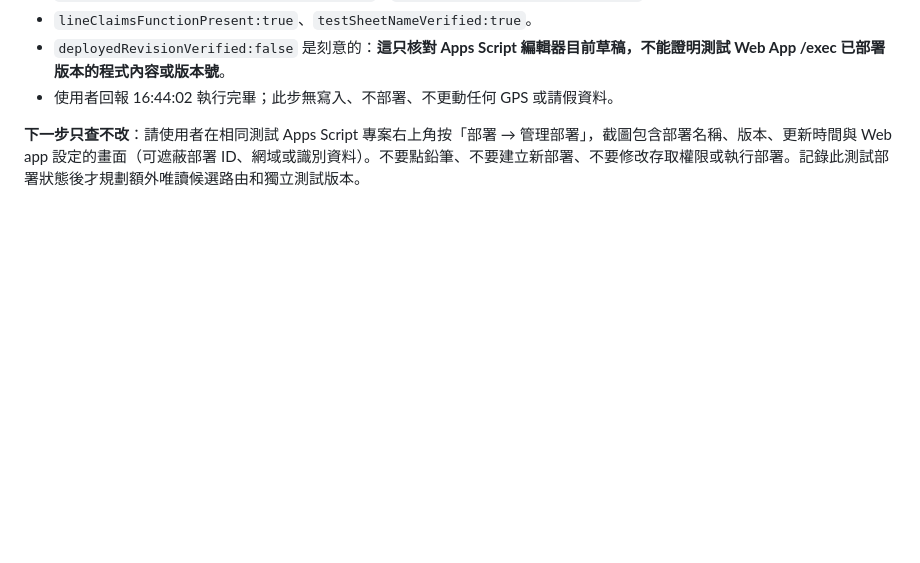
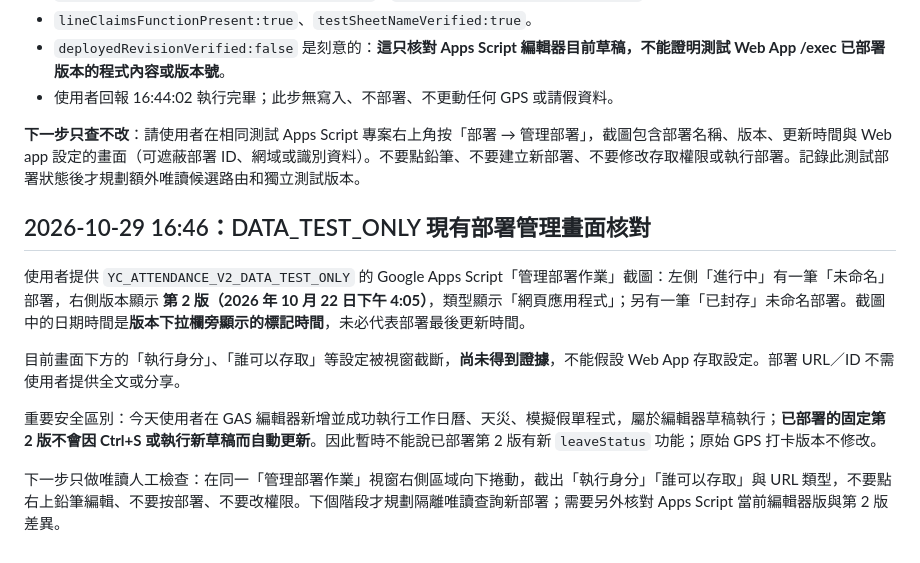
Before and after one commit to line-punch/attendance-v2-test, a Markdown page: staging/AttendanceV2_LeaveStatus_IntegrationPlan_zhTW.md, the part around the change. Drawn GitHub-style; blank space fills up the shorter version.

Commit message:
docs: record DATA_TEST_ONLY active deployment v2 screenshot and need to inspect execution/access settings

```diff
--- a/staging/AttendanceV2_LeaveStatus_IntegrationPlan_zhTW.md
+++ b/staging/AttendanceV2_LeaveStatus_IntegrationPlan_zhTW.md
@@ -74,3 +74,13 @@
 - 使用者回報 16:44:02 執行完畢；此步無寫入、不部署、不更動任何 GPS 或請假資料。
 
 **下一步只查不改**：請使用者在相同測試 Apps Script 專案右上角按「部署 → 管理部署」，截圖包含部署名稱、版本、更新時間與 Web app 設定的畫面（可遮蔽部署 ID、網域或識別資料）。不要點鉛筆、不要建立新部署、不要修改存取權限或執行部署。記錄此測試部署狀態後才規劃額外唯讀候選路由和獨立測試版本。
+
+## 2026-10-29 16:46：DATA_TEST_ONLY 現有部署管理畫面核對
+
+使用者提供 `YC_ATTENDANCE_V2_DATA_TEST_ONLY` 的 Google Apps Script「管理部署作業」截圖：左側「進行中」有一筆「未命名」部署，右側版本顯示 **第 2 版（2026 年 10 月 22 日下午 4:05）**，類型顯示「網頁應用程式」；另有一筆「已封存」未命名部署。截圖中的日期時間是**版本下拉欄旁顯示的標記時間**，未必代表部署最後更新時間。
+
+目前畫面下方的「執行身分」、「誰可以存取」等設定被視窗截斷，**尚未得到證據**，不能假設 Web App 存取設定。部署 URL／ID 不需使用者提供全文或分享。
+
+重要安全區別：今天使用者在 GAS 編輯器新增並成功執行工作日曆、天災、模擬假單程式，屬於編輯器草稿執行；**已部署的固定第 2 版不會因 Ctrl+S 或執行新草稿而自動更新**。因此暫時不能說已部署第 2 版有新 `leaveStatus` 功能；原始 GPS 打卡版本不修改。
+
+下一步只做唯讀人工檢查：在同一「管理部署作業」視窗右側區域向下捲動，截出「執行身分」「誰可以存取」與 URL 類型，不要點右上鉛筆編輯、不要按部署、不要改權限。下個階段才規劃隔離唯讀查詢新部署；需要另外核對 Apps Script 當前編輯器版與第 2 版差異。
```
